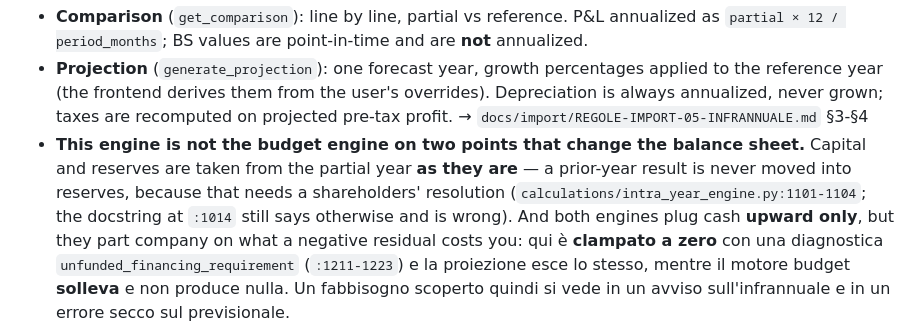
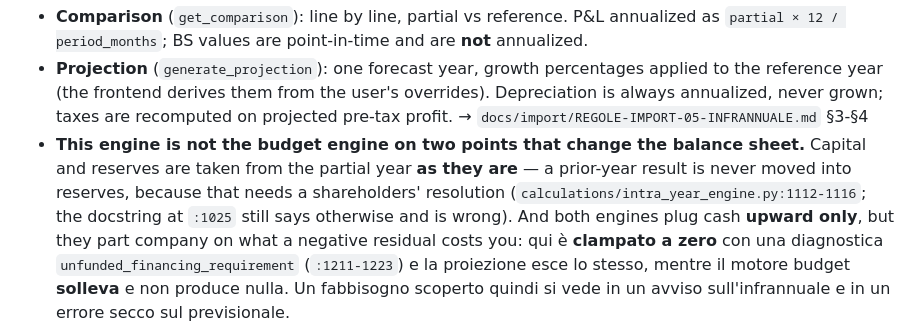
Before and after one commit to XrayFinanceDEV/xbrlbudget, a Markdown page: CLAUDE.md, the part around the change. GitHub-like rendering.

Commit message:
docs: gli ultimi tre riferimenti di riga puntano dove dicono
L'implementatore li aveva lasciati perche' toccano file che questo lotto non
ha modificato. Ma un riferimento sbagliato e' sbagliato lo stesso, e chi lo
segue non trova nulla: verificati e corretti uno per uno.

- `intra_year_engine.py:1101-1104` -> `:1112-1116` (il blocco EQUITY che
  non sposta il risultato dell'anno prima a riserve)
- il docstring che dice il contrario: `:1014` -> `:1025`
- `app/pratica/page.tsx:933-937` -> `:872` (dove il ramo a 12 mesi manda
  gli `sp_overrides`)

Verificati e trovati giusti, quindi lasciati stare: `forecast_engine.py:1553`
e `intra_year_engine.py:571`.

Co-Authored-By: Claude Opus 5 <noreply@anthropic.com>
Claude-Session: https://claude.ai/code/session_01C8chDC8b297itUaoK1TQNW

```diff
--- a/CLAUDE.md
+++ b/CLAUDE.md
@@ -431,8 +431,8 @@ Projects a partial year (say 9 months) to a full 12 months, against a reference
   → `docs/import/REGOLE-IMPORT-05-INFRANNUALE.md` §3-§4
 - **This engine is not the budget engine on two points that change the balance sheet.** Capital and
   reserves are taken from the partial year **as they are** — a prior-year result is never moved into
-  reserves, because that needs a shareholders' resolution (`calculations/intra_year_engine.py:1101-1104`; the
-  docstring at `:1014` still says otherwise and is wrong). And both engines plug cash **upward
+  reserves, because that needs a shareholders' resolution (`calculations/intra_year_engine.py:1112-1116`; the
+  docstring at `:1025` still says otherwise and is wrong). And both engines plug cash **upward
   only**, but they part company on what a negative residual costs you: qui è **clampato a zero** con
   una diagnostica `unfunded_financing_requirement` (`:1211-1223`) e la proiezione esce lo stesso,
   mentre il motore budget **solleva** e non produce nulla. Un fabbisogno scoperto quindi si vede in
```
Also changed, not shown: docs/budget/API-PREVISIONALE.md (+1 -1 lines).
